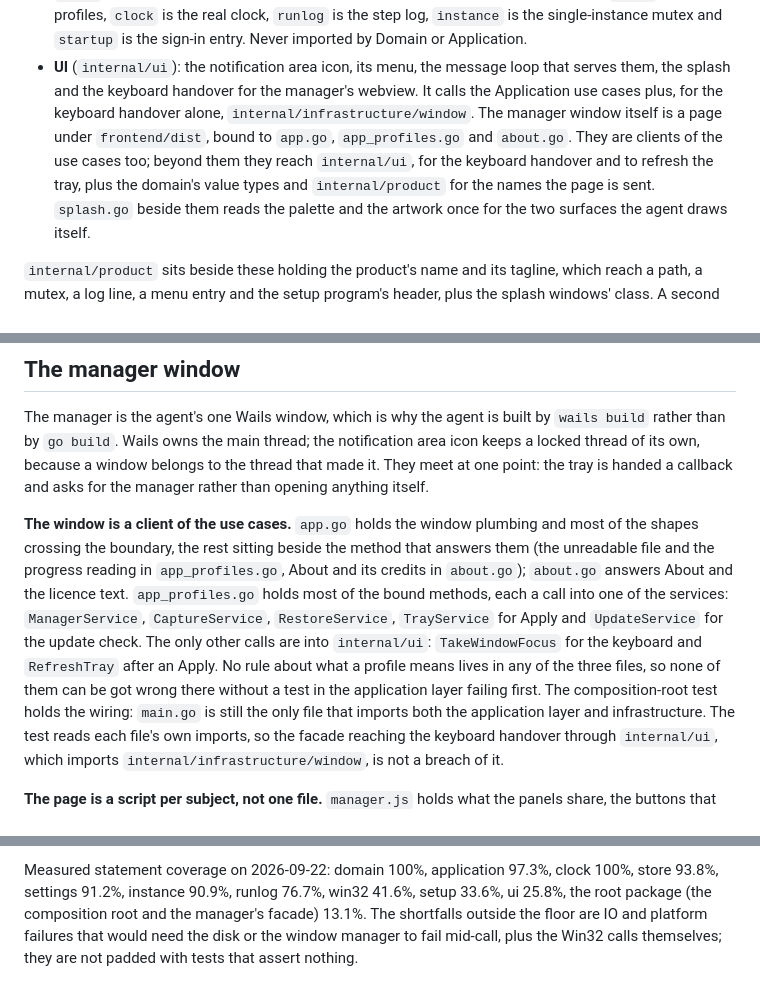
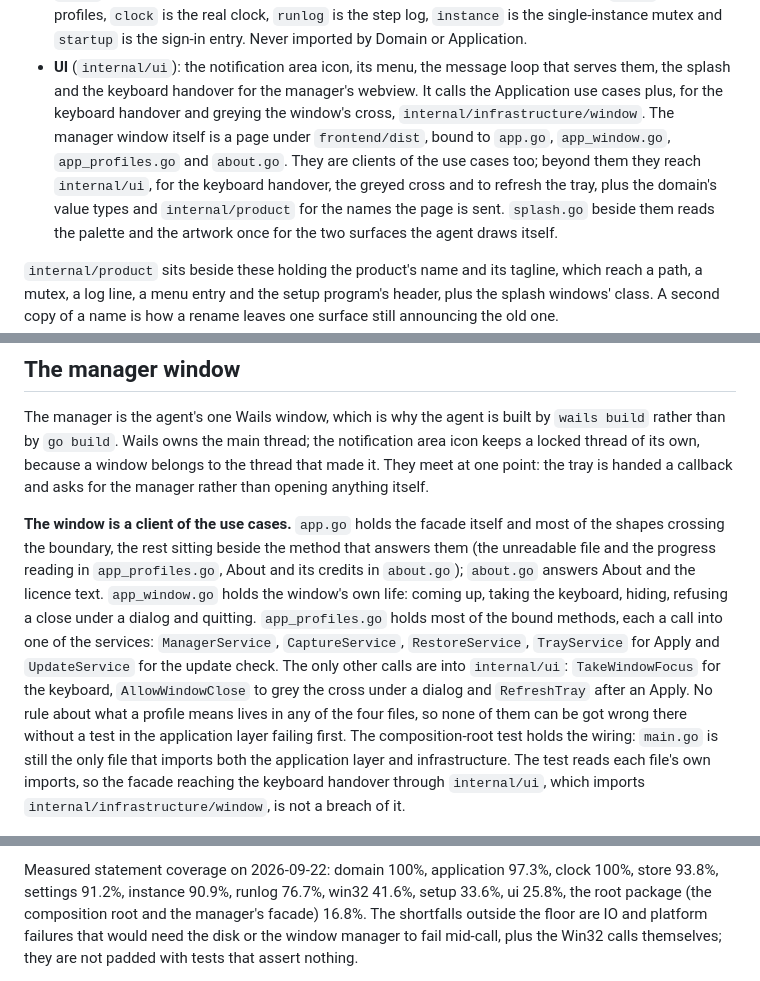
Before and after one commit to oernster/ScreenState, a Markdown page: ARCHITECTURE.md, 3 parts joined by grey strips. GitHub-like rendering.

Commit message:
Say where the manager's window code now lives
ARCHITECTURE names app_window.go among the files the page is bound to, adds the greyed cross to what the facade asks of internal/ui and re-measures the root package's coverage.

```diff
--- a/ARCHITECTURE.md
+++ b/ARCHITECTURE.md
@@ -81,10 +81,10 @@ later edit could undo without anybody noticing.
   mutex and `startup` is the sign-in entry. Never imported by Domain or Application.
 - **UI** (`internal/ui`): the notification area icon, its menu, the message loop that serves them,
   the splash and the keyboard handover for the manager's webview. It calls the Application use cases
-  plus, for the keyboard handover alone, `internal/infrastructure/window`. The manager window itself is
-  a page under `frontend/dist`, bound to `app.go`, `app_profiles.go` and `about.go`. They are clients
-  of the use cases too; beyond them they reach `internal/ui`, for the keyboard handover and to
-  refresh the tray, plus the domain's value types and `internal/product` for the names the page is
+  plus, for the keyboard handover and greying the window's cross, `internal/infrastructure/window`.
+  The manager window itself is a page under `frontend/dist`, bound to `app.go`, `app_window.go`,
+  `app_profiles.go` and `about.go`. They are clients of the use cases too; beyond them they reach
+  `internal/ui`, for the keyboard handover, the greyed cross and to refresh the tray, plus the domain's value types and `internal/product` for the names the page is
   sent. `splash.go` beside them reads the palette and the artwork once for the two
   surfaces the agent draws itself.
 
@@ -491,14 +491,16 @@ than by `go build`. Wails owns the main thread; the notification area icon keeps
 thread of its own, because a window belongs to the thread that made it. They meet at one point: the
 tray is handed a callback and asks for the manager rather than opening anything itself.
 
-**The window is a client of the use cases.** `app.go` holds the window plumbing and most of the
+**The window is a client of the use cases.** `app.go` holds the facade itself and most of the
 shapes crossing the boundary, the rest sitting beside the method that answers them (the unreadable
 file and the progress reading in `app_profiles.go`, About and its credits in `about.go`); `about.go`
-answers About and the licence text. `app_profiles.go` holds most
+answers About and the licence text. `app_window.go` holds the window's own life: coming up, taking
+the keyboard, hiding, refusing a close under a dialog and quitting. `app_profiles.go` holds most
 of the bound methods, each a call into one of the services: `ManagerService`, `CaptureService`,
 `RestoreService`, `TrayService` for Apply and `UpdateService` for the update check. The only other
-calls are into `internal/ui`: `TakeWindowFocus` for the keyboard and `RefreshTray` after an Apply.
-No rule about what a profile means lives in any of the three files, so none of them can be got
+calls are into `internal/ui`: `TakeWindowFocus` for the keyboard, `AllowWindowClose` to grey the
+cross under a dialog and `RefreshTray` after an Apply.
+No rule about what a profile means lives in any of the four files, so none of them can be got
 wrong there without a test in the application layer failing first. The composition-root test
 holds the wiring: `main.go` is still the only file that imports both the application layer and
 infrastructure. The test reads each file's own imports, so the facade reaching the keyboard
@@ -753,7 +755,7 @@ or tests that assert what happened to be on screen.
 
 Measured statement coverage on 2026-09-22: domain 100%, application 97.3%, clock 100%, store 93.8%,
 settings 91.2%, instance 90.9%, runlog 76.7%, win32 41.6%, setup 33.6%, ui 25.8%, the root package
-(the composition root and the manager's facade) 13.1%. The shortfalls outside the floor are IO and
+(the composition root and the manager's facade) 16.8%. The shortfalls outside the floor are IO and
 platform failures that would need the disk or the window manager to fail mid-call, plus the Win32
 calls themselves; they are not padded with tests that assert nothing.
 
```
